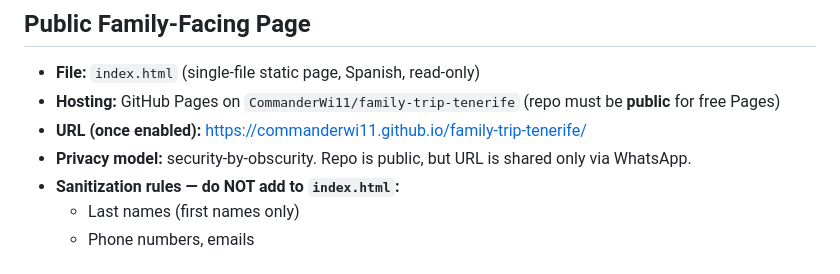
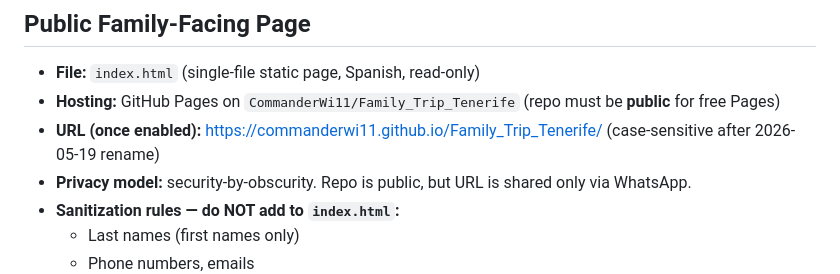
Before and after one commit to CommanderWi11/Family_Trip_Tenerife, a Markdown page: MEMORY.md, the part around the change. GitHub-like rendering.

Commit message:
chore: update Pages URL to Family_Trip_Tenerife (case-sensitive)
Co-Authored-By: Claude Opus 4.7 (1M context) <noreply@anthropic.com>

```diff
--- a/MEMORY.md
+++ b/MEMORY.md
@@ -71,8 +71,8 @@ Full detail in `Agenda.md`.
 ## Public Family-Facing Page
 
 - **File:** `index.html` (single-file static page, Spanish, read-only)
-- **Hosting:** GitHub Pages on `CommanderWi11/family-trip-tenerife` (repo must be **public** for free Pages)
-- **URL (once enabled):** https://commanderwi11.github.io/family-trip-tenerife/
+- **Hosting:** GitHub Pages on `CommanderWi11/Family_Trip_Tenerife` (repo must be **public** for free Pages)
+- **URL (once enabled):** https://commanderwi11.github.io/Family_Trip_Tenerife/ (case-sensitive after 2026-05-19 rename)
 - **Privacy model:** security-by-obscurity. Repo is public, but URL is shared only via WhatsApp.
 - **Sanitization rules — do NOT add to `index.html`:**
   - Last names (first names only)
```
